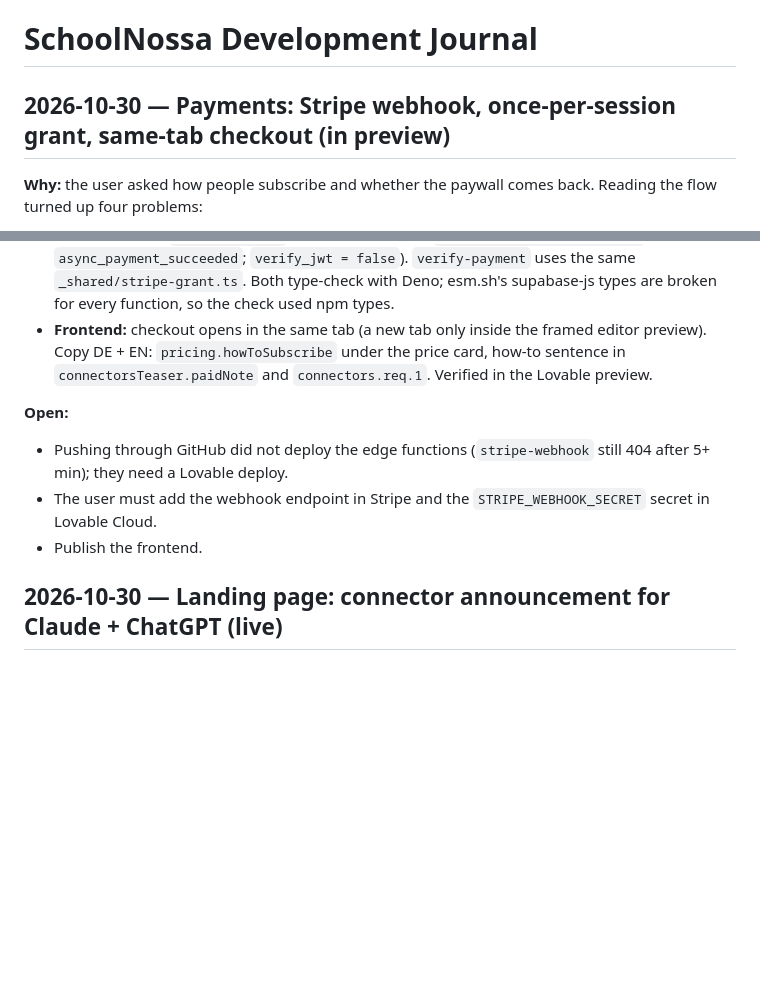
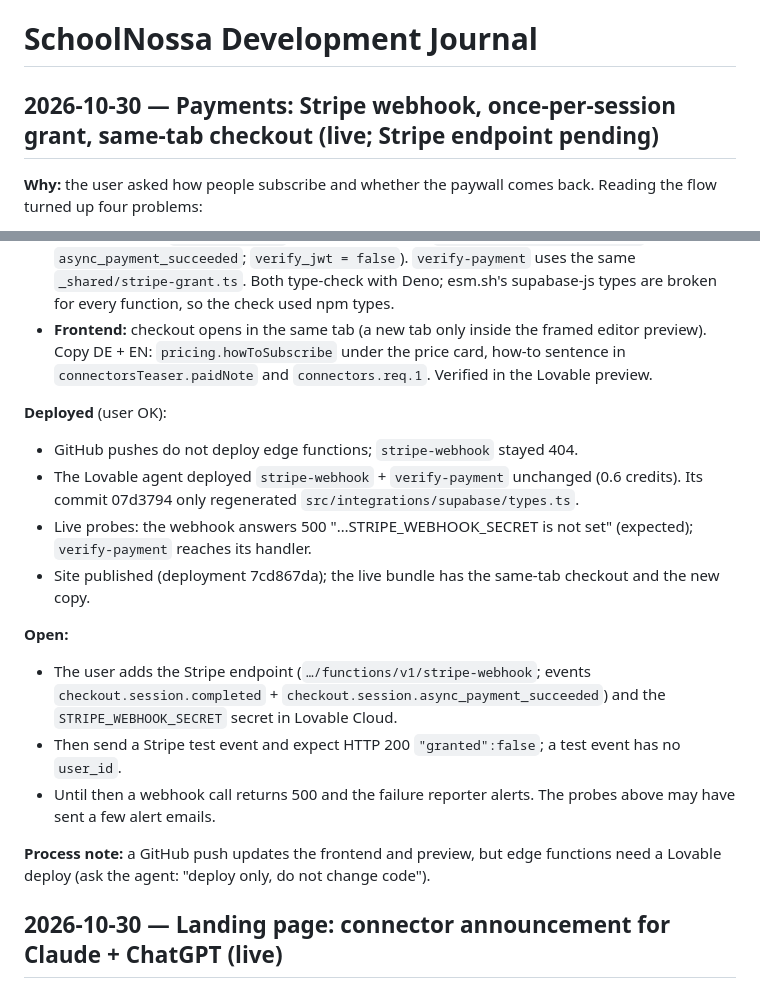
Before and after one commit to jvr1980/schoolnossa, a Markdown page: docs/DEVJOURNAL.md, 2 parts joined by grey strips. Rendered like a GitHub page; blank space fills up the shorter version.

Commit message:
Journal: payment fixes deployed and published; Stripe endpoint pending
Co-Authored-By: Claude Opus 5.5 <noreply@anthropic.com>

```diff
--- a/docs/DEVJOURNAL.md
+++ b/docs/DEVJOURNAL.md
@@ -1,6 +1,6 @@
 # SchoolNossa Development Journal
 
-## 2026-10-30 — Payments: Stripe webhook, once-per-session grant, same-tab checkout (in preview)
+## 2026-10-30 — Payments: Stripe webhook, once-per-session grant, same-tab checkout (live; Stripe endpoint pending)
 
 **Why:** the user asked how people subscribe and whether the paywall comes back. Reading the flow turned up four problems:
 - A paid checkout only unlocked access if `/payment-success` loaded and called `verify-payment`. There is no Stripe webhook, so a buyer who closed the tab stayed locked out and was asked to pay again.
@@ -16,10 +16,18 @@
 - **Functions:** new `stripe-webhook` (signature-checked; `checkout.session.completed` + `async_payment_succeeded`; `verify_jwt = false`). `verify-payment` uses the same `_shared/stripe-grant.ts`. Both type-check with Deno; esm.sh's supabase-js types are broken for every function, so the check used npm types.
 - **Frontend:** checkout opens in the same tab (a new tab only inside the framed editor preview). Copy DE + EN: `pricing.howToSubscribe` under the price card, how-to sentence in `connectorsTeaser.paidNote` and `connectors.req.1`. Verified in the Lovable preview.
 
+**Deployed** (user OK):
+- GitHub pushes do not deploy edge functions; `stripe-webhook` stayed 404.
+- The Lovable agent deployed `stripe-webhook` + `verify-payment` unchanged (0.6 credits). Its commit 07d3794 only regenerated `src/integrations/supabase/types.ts`.
+- Live probes: the webhook answers 500 "…STRIPE_WEBHOOK_SECRET is not set" (expected); `verify-payment` reaches its handler.
+- Site published (deployment 7cd867da); the live bundle has the same-tab checkout and the new copy.
+
 **Open:**
-- Pushing through GitHub did not deploy the edge functions (`stripe-webhook` still 404 after 5+ min); they need a Lovable deploy.
-- The user must add the webhook endpoint in Stripe and the `STRIPE_WEBHOOK_SECRET` secret in Lovable Cloud.
-- Publish the frontend.
+- The user adds the Stripe endpoint (`…/functions/v1/stripe-webhook`; events `checkout.session.completed` + `checkout.session.async_payment_succeeded`) and the `STRIPE_WEBHOOK_SECRET` secret in Lovable Cloud.
+- Then send a Stripe test event and expect HTTP 200 `"granted":false`; a test event has no `user_id`.
+- Until then a webhook call returns 500 and the failure reporter alerts. The probes above may have sent a few alert emails.
+
+**Process note:** a GitHub push updates the frontend and preview, but edge functions need a Lovable deploy (ask the agent: "deploy only, do not change code").
 
 ## 2026-10-30 — Landing page: connector announcement for Claude + ChatGPT (live)
 
```
